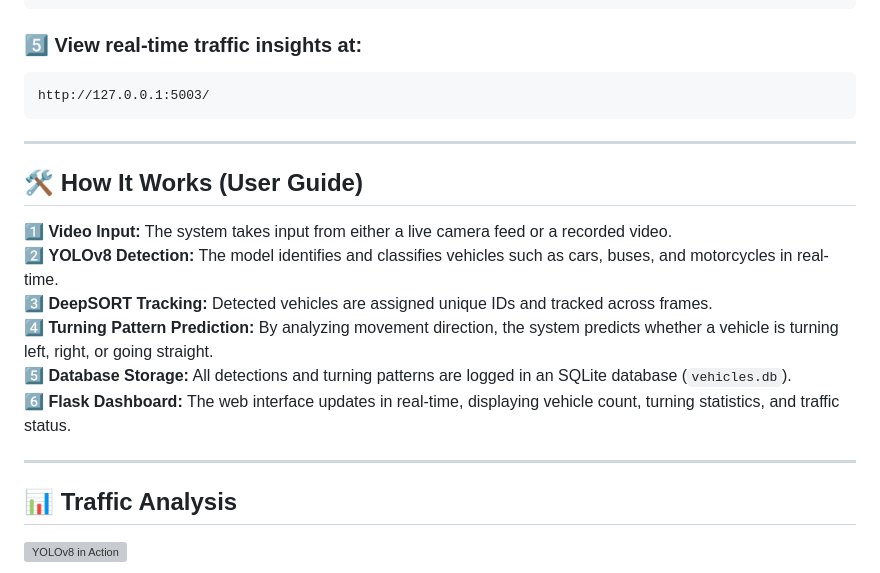
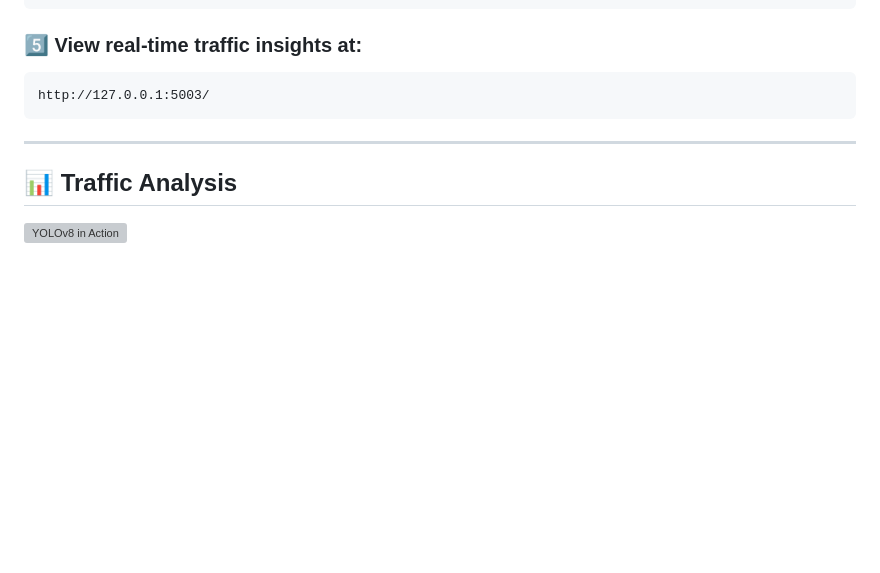
Before and after one commit to YashPalkandwar1908/Predicting-Turning-Pattern-and-Vehicle-Count-Using-Camera-Feeds, a Markdown page: README.md, the part around the change printed below. Drawn GitHub-style; blank space fills up the shorter version; grey boxes are pictures that could not be loaded.

```diff
--- a/README.md
+++ b/README.md
@@ -82,17 +82,6 @@ http://127.0.0.1:5003/
 
 ---
 
-## **🛠️ How It Works (User Guide)**
-
-1️⃣ **Video Input:** The system takes input from either a live camera feed or a recorded video.
-2️⃣ **YOLOv8 Detection:** The model identifies and classifies vehicles such as cars, buses, and motorcycles in real-time.
-3️⃣ **DeepSORT Tracking:** Detected vehicles are assigned unique IDs and tracked across frames.
-4️⃣ **Turning Pattern Prediction:** By analyzing movement direction, the system predicts whether a vehicle is turning left, right, or going straight.
-5️⃣ **Database Storage:** All detections and turning patterns are logged in an SQLite database (`vehicles.db`).
-6️⃣ **Flask Dashboard:** The web interface updates in real-time, displaying vehicle count, turning statistics, and traffic status.
-
----
-
 ## **📊 Traffic Analysis**
 ![YOLOv8 in Action](static/images/yolo_detection.gif)
 
```
Also changed, not shown: other parts of README.md (+5 -0 lines).
